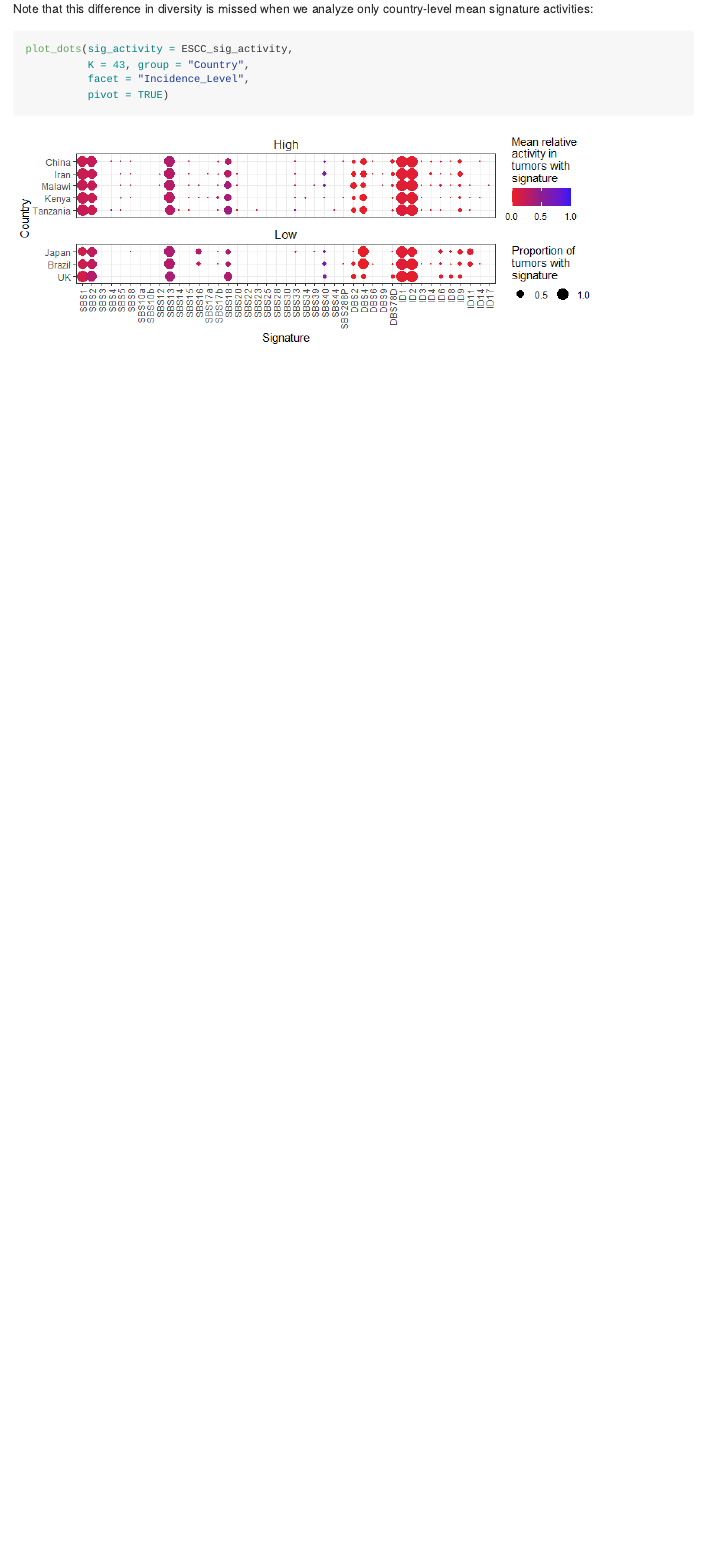
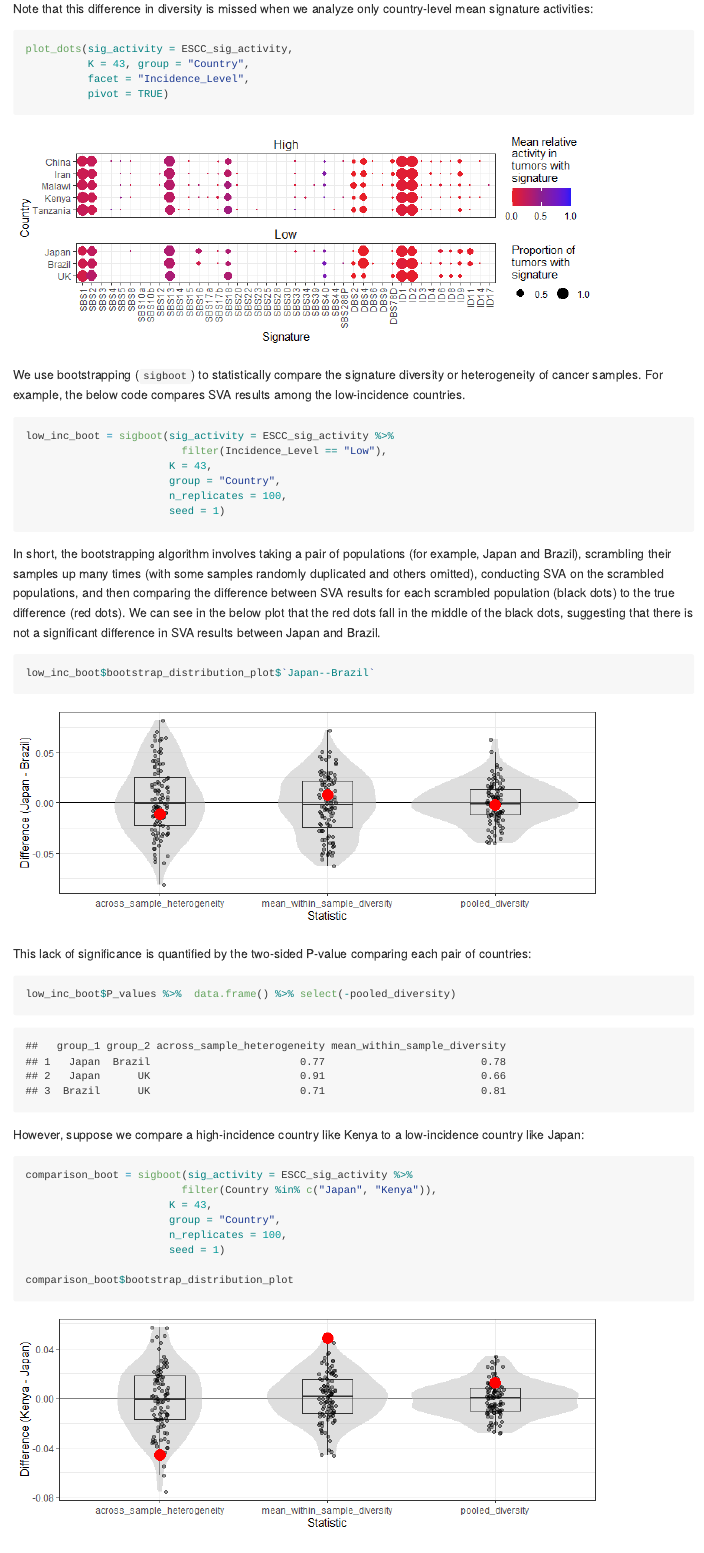
Before and after one commit to MaikeMorrison/sigvar, an R Markdown document (README.Rmd): the page in a window 1100 px wide, from 3210 px down before the commit and from 3060 px down after it, so that both start at the same text. The pictures show the output file README.md that the author committed with the source, drawn offline in the style of GitHub.

Commit message:
Add bootstrapping to readme

````diff
--- a/README.Rmd
+++ b/README.Rmd
@@ -12,7 +12,7 @@ knitr::opts_chunk$set(
   # out.width = "100%",
   warning = FALSE,
   message = FALSE,
-  fig.width = 6, fig.height = 3
+  fig.width = 8, fig.height = 3
 )
 ```
 
@@ -94,9 +96,7 @@ ggplot(sva_incidence,
            y = across_sample_heterogeneity,
            color = Incidence_Level)) +
   geom_point(size = 4) +
-  geom_text(aes(label = Country),
-            hjust = 1,
-            nudge_x = -0.002) +
+  ggrepel::geom_text_repel(aes(label = Country)) +
   theme_bw()
 ```
 
@@ -123,3 +123,39 @@ plot_dots(sig_activity = ESCC_sig_activity,
           facet = "Incidence_Level",
           pivot = TRUE)
 ```
+
+
+We use bootstrapping (`sigboot`) to statistically compare the signature diversity or heterogeneity of cancer samples. For example, the below code compares SVA results among the low-incidence countries.
+
+```{r}
+low_inc_boot = sigboot(sig_activity = ESCC_sig_activity %>%
+                         filter(Incidence_Level == "Low"),
+                       K = 43,
+                       group = "Country",
+                       n_replicates = 100,
+                       seed = 1)
+```
+
+In short, the bootstrapping algorithm involves taking a pair of populations (for example, Japan and Brazil), scrambling their samples up many times (with some samples randomly duplicated and others omitted), conducting SVA on the scrambled populations, and then comparing the difference between SVA results for each scrambled population (black dots) to the true difference (red dots). We can see in the below plot that the red dots fall in the middle of the black dots, suggesting that there is not a significant difference in SVA results between Japan and Brazil.
+
+```{r}
+low_inc_boot$bootstrap_distribution_plot$`Japan--Brazil`
+```
+
+This lack of significance is quantified by the two-sided P-value comparing each pair of countries:
+
+```{r}
+low_inc_boot$P_values %>%  data.frame() %>% select(-pooled_diversity)
+```
+
+However, suppose we compare a high-incidence country like Kenya to a low-incidence country like Japan:
+
+```{r}
+comparison_boot = sigboot(sig_activity = ESCC_sig_activity %>%
+                         filter(Country %in% c("Japan", "Kenya")),
+                       K = 43,
+                       group = "Country",
+                       n_replicates = 100,
+                       seed = 1)
+
+comparison_boot$bootstrap_distribution_plot
````
Also changed, not shown: README.md, README_files/figure-gfm/unnamed-chunk-10-1.png (added), README_files/figure-gfm/unnamed-chunk-5-1.png, README_files/figure-gfm/unnamed-chunk-8-1.png (added), README.Rmd (29 more changed lines).
